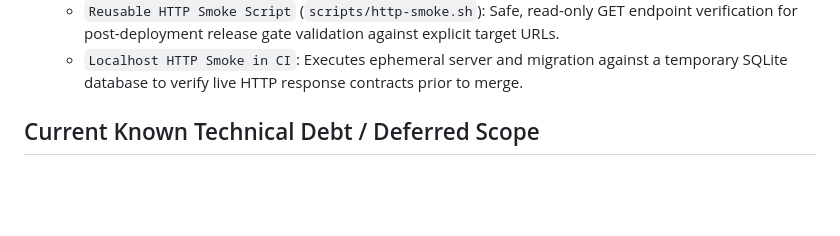
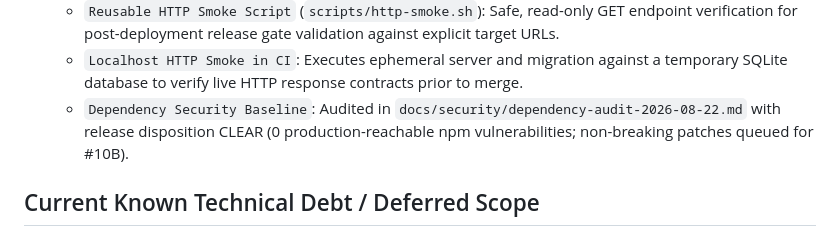
Before and after one commit to Madeena-software/madeena-company-profile, a Markdown page: .agents/context/project.md, the part around the change. Drawn GitHub-style; blank space fills up the shorter version.

Commit message:
docs(security): audit dependency vulnerabilities

```diff
--- a/.agents/context/project.md
+++ b/.agents/context/project.md
@@ -172,6 +172,7 @@ The repository serves two core purposes:
   - `Pint Quality Ratchet` (`scripts/pint-ratchet.sh`): Enforces zero code style violations on all PHP files added or touched since baseline `6f6ec58662f6e5b8db3fe6ecf9b6aa281da50f87`.
   - `Reusable HTTP Smoke Script` (`scripts/http-smoke.sh`): Safe, read-only GET endpoint verification for post-deployment release gate validation against explicit target URLs.
   - `Localhost HTTP Smoke in CI`: Executes ephemeral server and migration against a temporary SQLite database to verify live HTTP response contracts prior to merge.
+  - `Dependency Security Baseline`: Audited in `docs/security/dependency-audit-2026-08-22.md` with release disposition CLEAR (0 production-reachable npm vulnerabilities; non-breaking patches queued for #10B).
 
 ## Current Known Technical Debt / Deferred Scope
 
```
Also changed, not shown: docs/security/dependency-audit-2026-08-22.md (added, +195 -0 lines).
